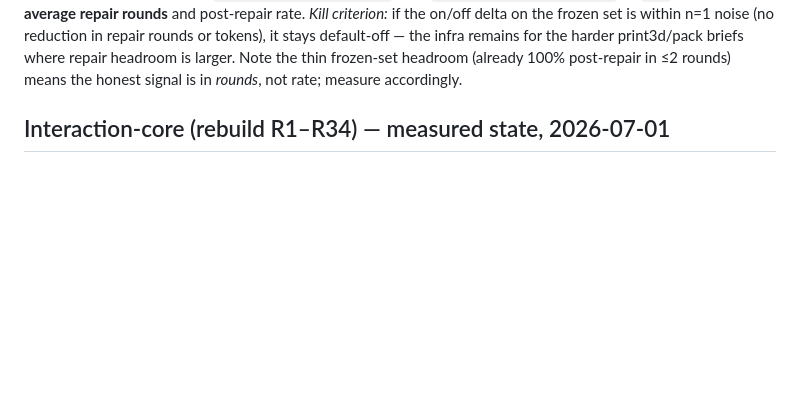
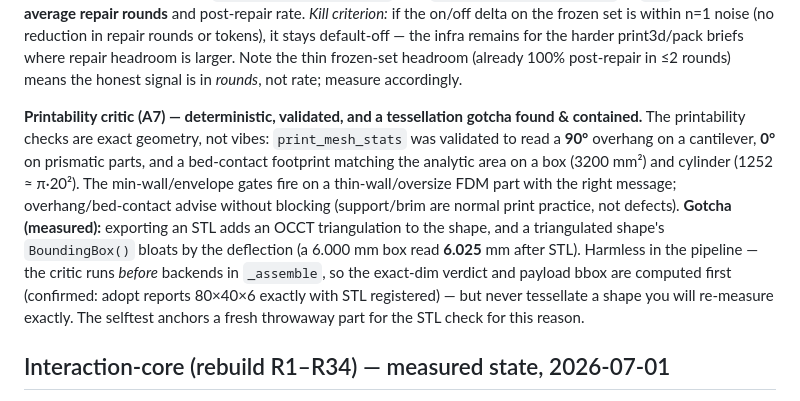
Before and after one commit to IrgenSlj/Ludwig, a Markdown page: docs/FINDINGS.md, the part around the change. Drawn GitHub-style; blank space fills up the shorter version.

```diff
--- a/docs/FINDINGS.md
+++ b/docs/FINDINGS.md
@@ -48,6 +48,17 @@ if the on/off delta on the frozen set is within n=1 noise (no reduction in repai
 default-off — the infra remains for the harder print3d/pack briefs where repair headroom is larger. Note the
 thin frozen-set headroom (already 100% post-repair in ≤2 rounds) means the honest signal is in *rounds*, not
 rate; measure accordingly.
+
+**Printability critic (A7) — deterministic, validated, and a tessellation gotcha found & contained.** The
+printability checks are exact geometry, not vibes: `print_mesh_stats` was validated to read a **90°** overhang
+on a cantilever, **0°** on prismatic parts, and a bed-contact footprint matching the analytic area on a box
+(3200 mm²) and cylinder (1252 ≈ π·20²). The min-wall/envelope gates fire on a thin-wall/oversize FDM part with
+the right message; overhang/bed-contact advise without blocking (support/brim are normal print practice, not
+defects). **Gotcha (measured):** exporting an STL adds an OCCT triangulation to the shape, and a triangulated
+shape's `BoundingBox()` bloats by the deflection (a 6.000 mm box read **6.025** mm after STL). Harmless in the
+pipeline — the critic runs *before* backends in `_assemble`, so the exact-dim verdict and payload bbox are
+computed first (confirmed: adopt reports 80×40×6 exactly with STL registered) — but never tessellate a shape
+you will re-measure exactly. The selftest anchors a fresh throwaway part for the STL check for this reason.
 
 ## Interaction-core (rebuild R1–R34) — measured state, 2026-07-01
 
```
Also changed, not shown: CHANGELOG.md (+11 -0 lines), docs/STATUS.md (+12 -8 lines).
